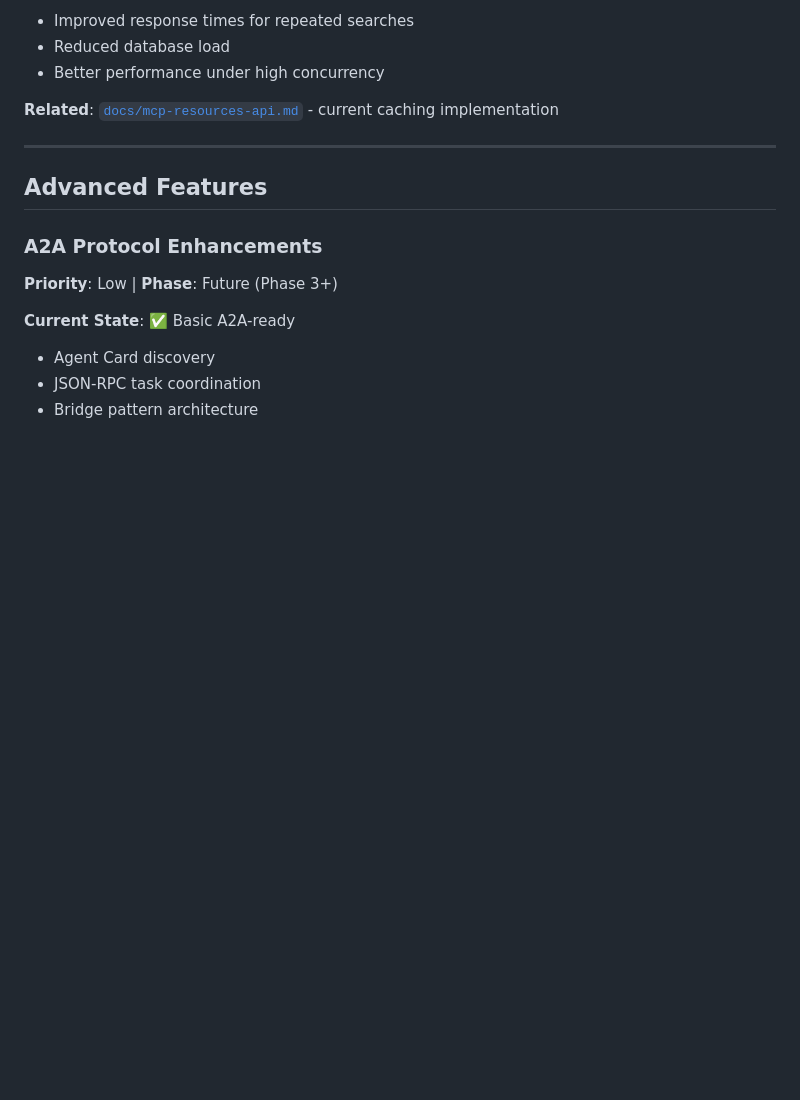
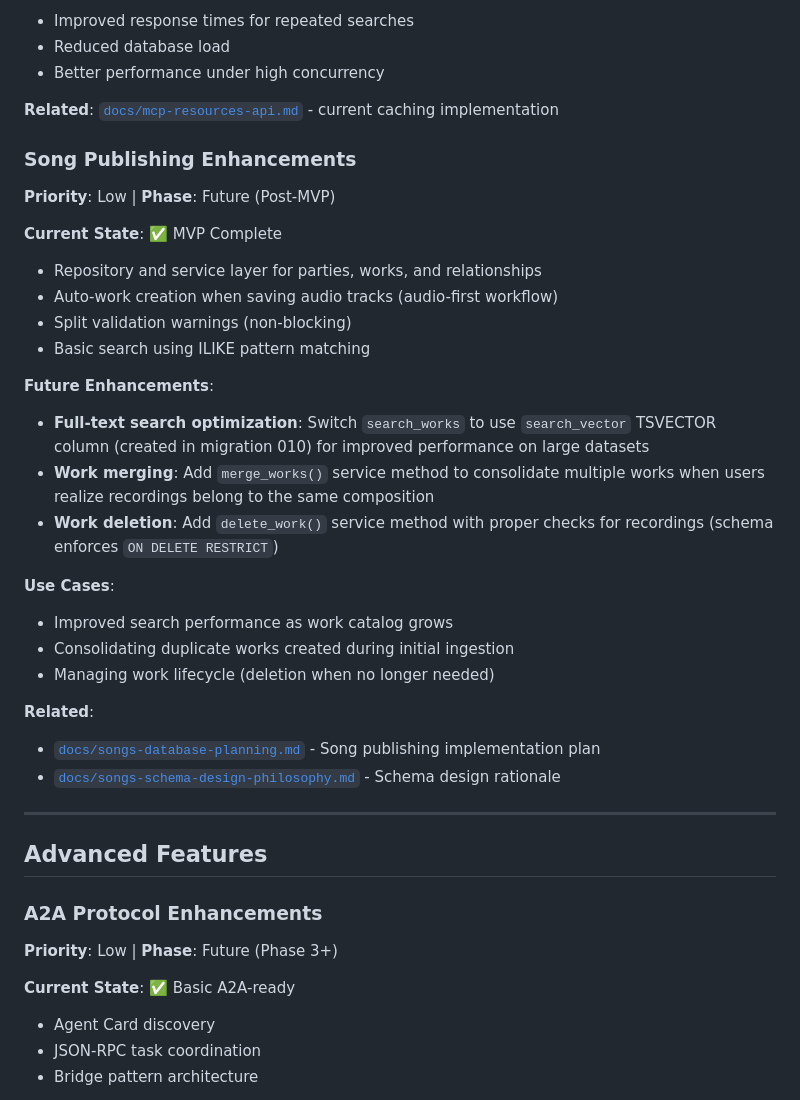
Before and after one commit to DelicateAlchemy/loist-mcp-server, a Markdown page: docs/roadmap.md, the part around the change. GitHub-like rendering; blank space fills up the shorter version.

Commit message:
docs: Document deferred song publishing enhancements (Task SP-2)
- Add full-text search optimization (TSVECTOR) to deferred items
- Add work merging feature to deferred items
- Add work deletion feature to deferred items
- Update roadmap.md with Song Publishing Enhancements section
- Files: docs/songs-database-planning.md, docs/roadmap.md

```diff
--- a/docs/roadmap.md
+++ b/docs/roadmap.md
@@ -109,6 +109,29 @@ The Music Library MCP Server has a solid MVP foundation with core audio processi
 - Better performance under high concurrency
 
 **Related**: [`docs/mcp-resources-api.md`](../docs/mcp-resources-api.md) - current caching implementation
+
+### Song Publishing Enhancements
+**Priority**: Low | **Phase**: Future (Post-MVP)
+
+**Current State**: ✅ MVP Complete
+- Repository and service layer for parties, works, and relationships
+- Auto-work creation when saving audio tracks (audio-first workflow)
+- Split validation warnings (non-blocking)
+- Basic search using ILIKE pattern matching
+
+**Future Enhancements**:
+- **Full-text search optimization**: Switch `search_works` to use `search_vector` TSVECTOR column (created in migration 010) for improved performance on large datasets
+- **Work merging**: Add `merge_works()` service method to consolidate multiple works when users realize recordings belong to the same composition
+- **Work deletion**: Add `delete_work()` service method with proper checks for recordings (schema enforces `ON DELETE RESTRICT`)
+
+**Use Cases**:
+- Improved search performance as work catalog grows
+- Consolidating duplicate works created during initial ingestion
+- Managing work lifecycle (deletion when no longer needed)
+
+**Related**:
+- [`docs/songs-database-planning.md`](../docs/songs-database-planning.md) - Song publishing implementation plan
+- [`docs/songs-schema-design-philosophy.md`](../docs/songs-schema-design-philosophy.md) - Schema design rationale
 
 ---
 
```
Also changed, not shown: docs/songs-database-planning.md (+3 -1 lines).
